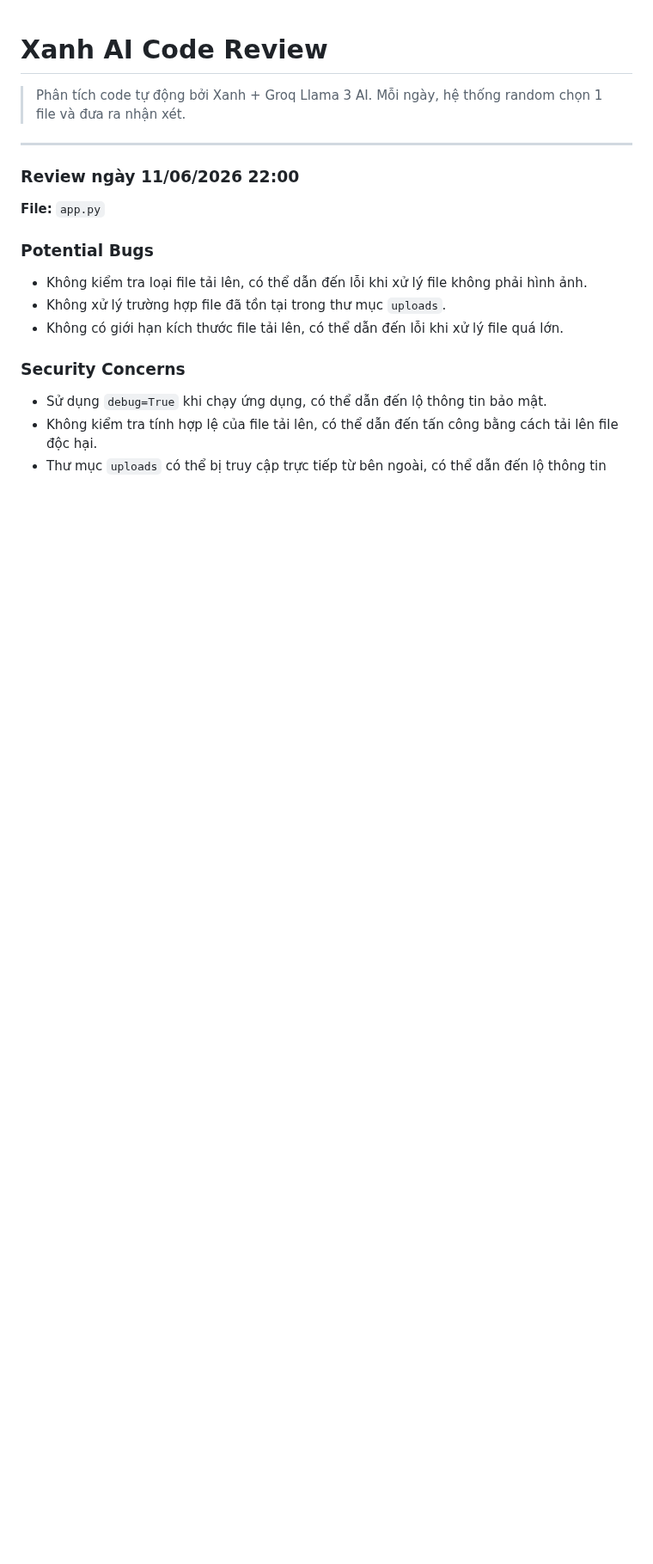
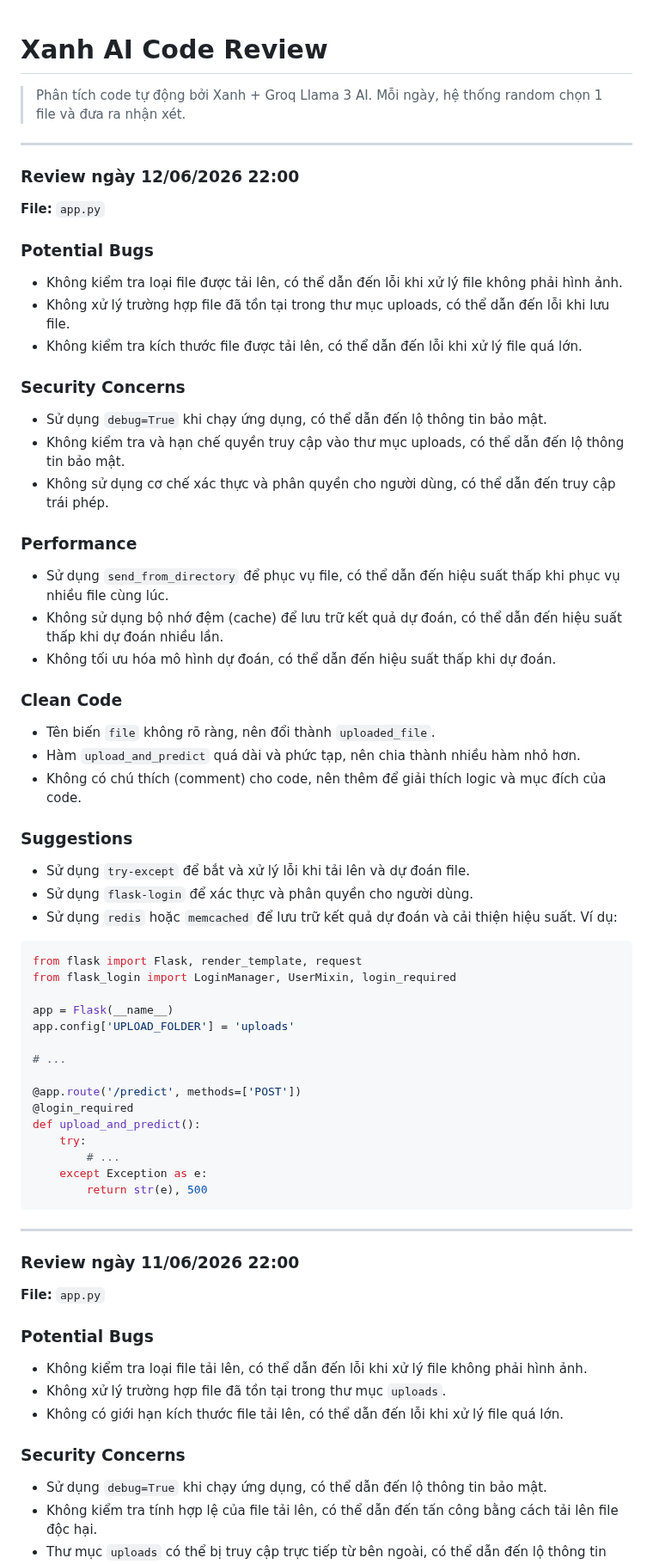
Before and after one commit to teikv/vietnamese-food-AI, a Markdown page: .xanh-review.md, the part around the change. Shown at 86% size. Rendered like a GitHub page; blank space fills up the shorter version.

Commit message:
chore(ai-review): daily code structure analysis by Xanh

````diff
--- a/.xanh-review.md
+++ b/.xanh-review.md
@@ -2,6 +2,54 @@
 
 > Phân tích code tự động bởi Xanh + Groq Llama 3 AI.
 > Mỗi ngày, hệ thống random chọn 1 file và đưa ra nhận xét.
+
+---
+
+### Review ngày 12/06/2026 22:00
+
+**File:** `app.py`
+
+### Potential Bugs
+* Không kiểm tra loại file được tải lên, có thể dẫn đến lỗi khi xử lý file không phải hình ảnh.
+* Không xử lý trường hợp file đã tồn tại trong thư mục uploads, có thể dẫn đến lỗi khi lưu file.
+* Không kiểm tra kích thước file được tải lên, có thể dẫn đến lỗi khi xử lý file quá lớn.
+
+### Security Concerns
+* Sử dụng `debug=True` khi chạy ứng dụng, có thể dẫn đến lộ thông tin bảo mật.
+* Không kiểm tra và hạn chế quyền truy cập vào thư mục uploads, có thể dẫn đến lộ thông tin bảo mật.
+* Không sử dụng cơ chế xác thực và phân quyền cho người dùng, có thể dẫn đến truy cập trái phép.
+
+### Performance
+* Sử dụng `send_from_directory` để phục vụ file, có thể dẫn đến hiệu suất thấp khi phục vụ nhiều file cùng lúc.
+* Không sử dụng bộ nhớ đệm (cache) để lưu trữ kết quả dự đoán, có thể dẫn đến hiệu suất thấp khi dự đoán nhiều lần.
+* Không tối ưu hóa mô hình dự đoán, có thể dẫn đến hiệu suất thấp khi dự đoán.
+
+### Clean Code
+* Tên biến `file` không rõ ràng, nên đổi thành `uploaded_file`.
+* Hàm `upload_and_predict` quá dài và phức tạp, nên chia thành nhiều hàm nhỏ hơn.
+* Không có chú thích (comment) cho code, nên thêm để giải thích logic và mục đích của code.
+
+### Suggestions
+* Sử dụng `try-except` để bắt và xử lý lỗi khi tải lên và dự đoán file.
+* Sử dụng `flask-login` để xác thực và phân quyền cho người dùng.
+* Sử dụng `redis` hoặc `memcached` để lưu trữ kết quả dự đoán và cải thiện hiệu suất. Ví dụ:
+```python
+from flask import Flask, render_template, request
+from flask_login import LoginManager, UserMixin, login_required
+
+app = Flask(__name__)
+app.config['UPLOAD_FOLDER'] = 'uploads'
+
+# ...
+
+@app.route('/predict', methods=['POST'])
+@login_required
+def upload_and_predict():
+    try:
+        # ...
+    except Exception as e:
+        return str(e), 500
+```
 
 ---
 
````
